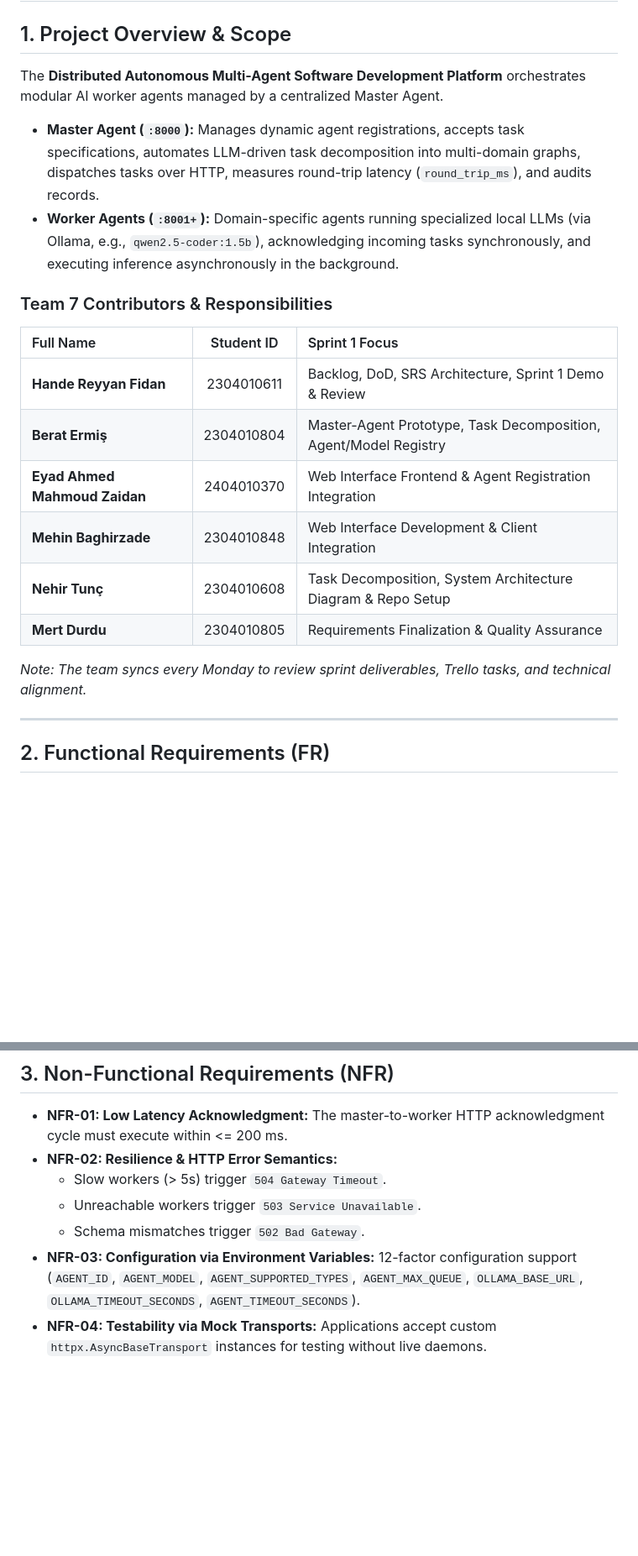
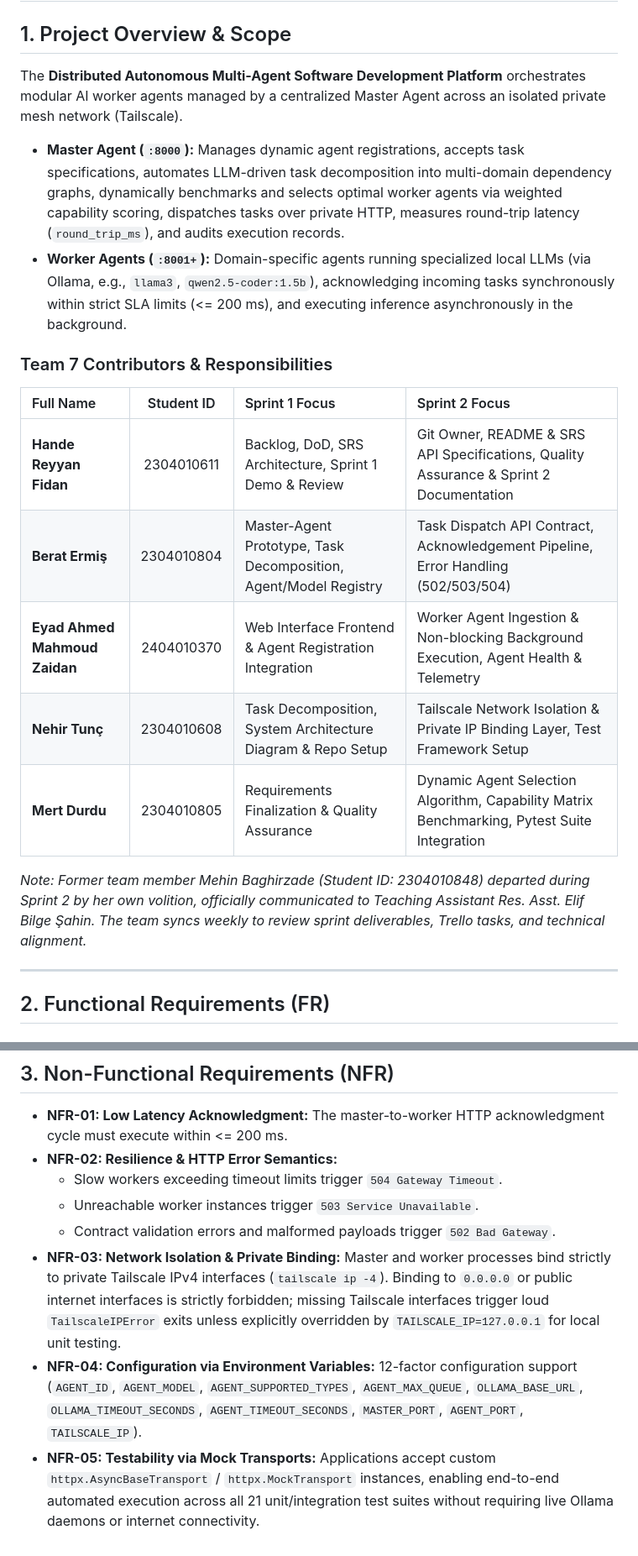
Before and after one commit to handefidan/Team7-Distributed-Agents, a Markdown page: docs/requirements-specification.md, 2 parts joined by grey strips. Shown at 84% size. Rendered like a GitHub page; blank space fills up the shorter version.

```diff
--- a/docs/requirements-specification.md
+++ b/docs/requirements-specification.md
@@ -1,21 +1,20 @@
 # Team 7 — Software Requirements Specification (SRS)
 
 ## 1. Project Overview & Scope
-The **Distributed Autonomous Multi-Agent Software Development Platform** orchestrates modular AI worker agents managed by a centralized Master Agent.
-- **Master Agent (`:8000`):** Manages dynamic agent registrations, accepts task specifications, automates LLM-driven task decomposition into multi-domain graphs, dispatches tasks over HTTP, measures round-trip latency (`round_trip_ms`), and audits records.
-- **Worker Agents (`:8001+`):** Domain-specific agents running specialized local LLMs (via Ollama, e.g., `qwen2.5-coder:1.5b`), acknowledging incoming tasks synchronously, and executing inference asynchronously in the background.
+The **Distributed Autonomous Multi-Agent Software Development Platform** orchestrates modular AI worker agents managed by a centralized Master Agent across an isolated private mesh network (Tailscale).
+- **Master Agent (`:8000`):** Manages dynamic agent registrations, accepts task specifications, automates LLM-driven task decomposition into multi-domain dependency graphs, dynamically benchmarks and selects optimal worker agents via weighted capability scoring, dispatches tasks over private HTTP, measures round-trip latency (`round_trip_ms`), and audits execution records.
+- **Worker Agents (`:8001+`):** Domain-specific agents running specialized local LLMs (via Ollama, e.g., `llama3`, `qwen2.5-coder:1.5b`), acknowledging incoming tasks synchronously within strict SLA limits (<= 200 ms), and executing inference asynchronously in the background.
 
 ### Team 7 Contributors & Responsibilities
-| Full Name | Student ID | Sprint 1 Focus |
-| :--- | :---: | :--- |
-| **Hande Reyyan Fidan** | 2304010611 | Backlog, DoD, SRS Architecture, Sprint 1 Demo & Review |
-| **Berat Ermiş** | 2304010804 | Master-Agent Prototype, Task Decomposition, Agent/Model Registry |
-| **Eyad Ahmed Mahmoud Zaidan** | 2404010370 | Web Interface Frontend & Agent Registration Integration |
-| **Mehin Baghirzade** | 2304010848 | Web Interface Development & Client Integration |
-| **Nehir Tunç** | 2304010608 | Task Decomposition, System Architecture Diagram & Repo Setup |
-| **Mert Durdu** | 2304010805 | Requirements Finalization & Quality Assurance |
+| Full Name | Student ID | Sprint 1 Focus | Sprint 2 Focus |
+| :--- | :---: | :--- | :--- |
+| **Hande Reyyan Fidan** | 2304010611 | Backlog, DoD, SRS Architecture, Sprint 1 Demo & Review | Git Owner, README & SRS API Specifications, Quality Assurance & Sprint 2 Documentation |
+| **Berat Ermiş** | 2304010804 | Master-Agent Prototype, Task Decomposition, Agent/Model Registry | Task Dispatch API Contract, Acknowledgement Pipeline, Error Handling (502/503/504) |
+| **Eyad Ahmed Mahmoud Zaidan** | 2404010370 | Web Interface Frontend & Agent Registration Integration | Worker Agent Ingestion & Non-blocking Background Execution, Agent Health & Telemetry |
+| **Nehir Tunç** | 2304010608 | Task Decomposition, System Architecture Diagram & Repo Setup | Tailscale Network Isolation & Private IP Binding Layer, Test Framework Setup |
+| **Mert Durdu** | 2304010805 | Requirements Finalization & Quality Assurance | Dynamic Agent Selection Algorithm, Capability Matrix Benchmarking, Pytest Suite Integration |
 
-*Note: The team syncs every Monday to review sprint deliverables, Trello tasks, and technical alignment.*
+*Note: Former team member Mehin Baghirzade (Student ID: 2304010848) departed during Sprint 2 by her own volition, officially communicated to Teaching Assistant Res. Asst. Elif Bilge Şahin. The team syncs weekly to review sprint deliverables, Trello tasks, and technical alignment.*
 
 ---
 
@@ -80,8 +86,9 @@ The **Distributed Autonomous Multi-Agent Software Development Platform** orchest
 ## 3. Non-Functional Requirements (NFR)
 - **NFR-01: Low Latency Acknowledgment:** The master-to-worker HTTP acknowledgment cycle must execute within <= 200 ms.
 - **NFR-02: Resilience & HTTP Error Semantics:**
-  - Slow workers (> 5s) trigger `504 Gateway Timeout`.
-  - Unreachable workers trigger `503 Service Unavailable`.
-  - Schema mismatches trigger `502 Bad Gateway`.
-- **NFR-03: Configuration via Environment Variables:** 12-factor configuration support (`AGENT_ID`, `AGENT_MODEL`, `AGENT_SUPPORTED_TYPES`, `AGENT_MAX_QUEUE`, `OLLAMA_BASE_URL`, `OLLAMA_TIMEOUT_SECONDS`, `AGENT_TIMEOUT_SECONDS`).
-- **NFR-04: Testability via Mock Transports:** Applications accept custom `httpx.AsyncBaseTransport` instances for testing without live daemons.
+  - Slow workers exceeding timeout limits trigger `504 Gateway Timeout`.
+  - Unreachable worker instances trigger `503 Service Unavailable`.
+  - Contract validation errors and malformed payloads trigger `502 Bad Gateway`.
+- **NFR-03: Network Isolation & Private Binding:** Master and worker processes bind strictly to private Tailscale IPv4 interfaces (`tailscale ip -4`). Binding to `0.0.0.0` or public internet interfaces is strictly forbidden; missing Tailscale interfaces trigger loud `TailscaleIPError` exits unless explicitly overridden by `TAILSCALE_IP=127.0.0.1` for local unit testing.
+- **NFR-04: Configuration via Environment Variables:** 12-factor configuration support (`AGENT_ID`, `AGENT_MODEL`, `AGENT_SUPPORTED_TYPES`, `AGENT_MAX_QUEUE`, `OLLAMA_BASE_URL`, `OLLAMA_TIMEOUT_SECONDS`, `AGENT_TIMEOUT_SECONDS`, `MASTER_PORT`, `AGENT_PORT`, `TAILSCALE_IP`).
+- **NFR-05: Testability via Mock Transports:** Applications accept custom `httpx.AsyncBaseTransport` / `httpx.MockTransport` instances, enabling end-to-end automated execution across all 21 unit/integration test suites without requiring live Ollama daemons or internet connectivity.
```
Also changed, not shown: other parts of docs/requirements-specification.md (+25 -18 lines).
